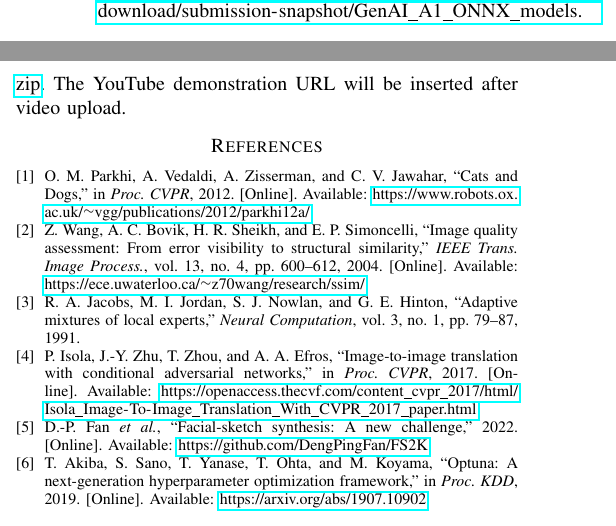
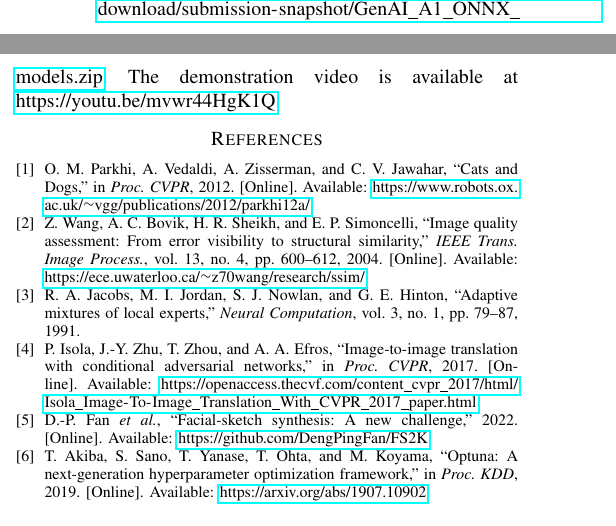
Before and after one commit to SyedAshherMajid/i230007-genai-assignment1, a LaTeX paper (report/main.tex): two parts of the columns of page 4 of 8, joined at a grey line, cut so that both start at the same text. Compiled offline with pdfLaTeX.

Commit message:
Add YouTube demonstration link to IEEE report

```diff
--- a/report/main.tex
+++ b/report/main.tex
@@ -137,7 +137,7 @@ The universal restoration system and conditional sketch generator have completed
 AI assistance was used to organize the assignment plan; draft implementation code, interface prompts, and report text. The author verified dataset split counts and provenance, inspected generated UI output, ran automated and GPU checks, reviewed numerical results and failures, and retained responsibility for technical claims. AI-generated code and prose were revised where checks exposed errors. The repository records design prompts and experiment configurations for auditability.
 
 \section{Demonstration and Artifacts}
-The source repository is \url{https://github.com/SyedAshherMajid/i230007-genai-assignment1}. The trained ONNX download location is \url{https://github.com/SyedAshherMajid/i230007-genai-assignment1/releases/download/submission-snapshot/GenAI_A1_ONNX_models.zip}. The YouTube demonstration URL will be inserted after video upload.
+The source repository is \url{https://github.com/SyedAshherMajid/i230007-genai-assignment1}. The trained ONNX download location is \url{https://github.com/SyedAshherMajid/i230007-genai-assignment1/releases/download/submission-snapshot/GenAI_A1_ONNX_models.zip}. The demonstration video is available at \url{https://youtu.be/mvwr44HgK1Q}.
 
 \begin{thebibliography}{9}
 \bibitem{parkhi2012} O. M. Parkhi, A. Vedaldi, A. Zisserman, and C. V. Jawahar, ``Cats and Dogs,'' in \emph{Proc. CVPR}, 2012. [Online]. Available: \url{https://www.robots.ox.ac.uk/~vgg/publications/2012/parkhi12a/}
```
